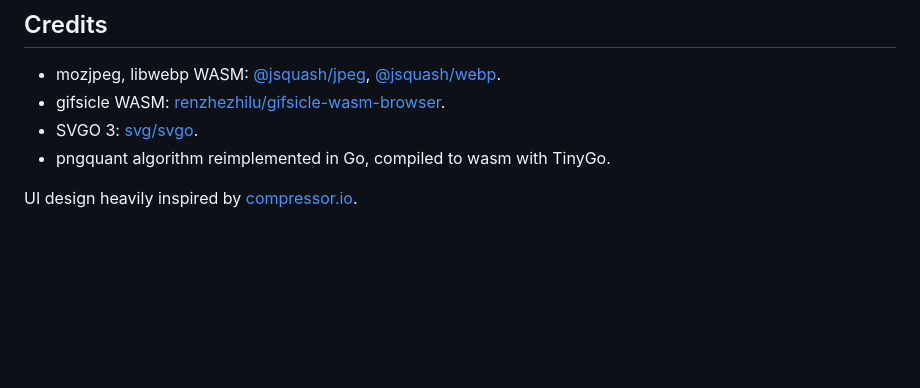
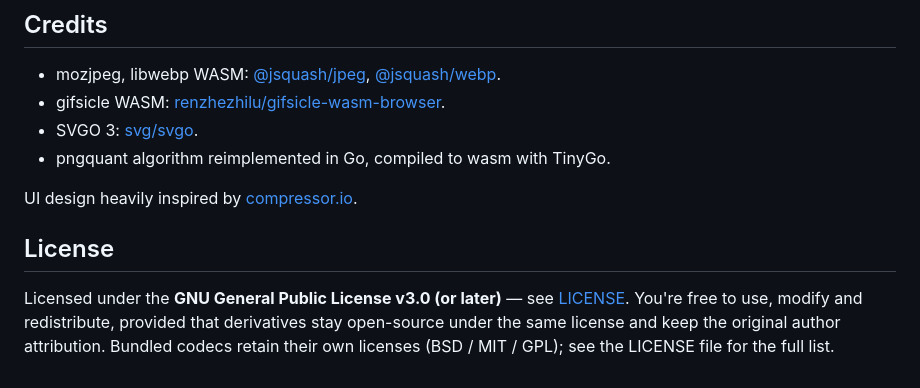
Before and after one commit to Lolendor/compressorio, a Markdown page: README.md, the part around the change. GitHub-like rendering; blank space fills up the shorter version.

Commit message:
Document GPL-3.0 license in README

```diff
--- a/README.md
+++ b/README.md
@@ -82,3 +82,11 @@ python3 -m http.server 8000
 - pngquant algorithm reimplemented in Go, compiled to wasm with TinyGo.
 
 UI design heavily inspired by [compressor.io](https://compressor.io/).
+
+## License
+
+Licensed under the **GNU General Public License v3.0 (or later)** —
+see [LICENSE](LICENSE). You're free to use, modify and redistribute,
+provided that derivatives stay open-source under the same license and
+keep the original author attribution. Bundled codecs retain their own
+licenses (BSD / MIT / GPL); see the LICENSE file for the full list.
```
